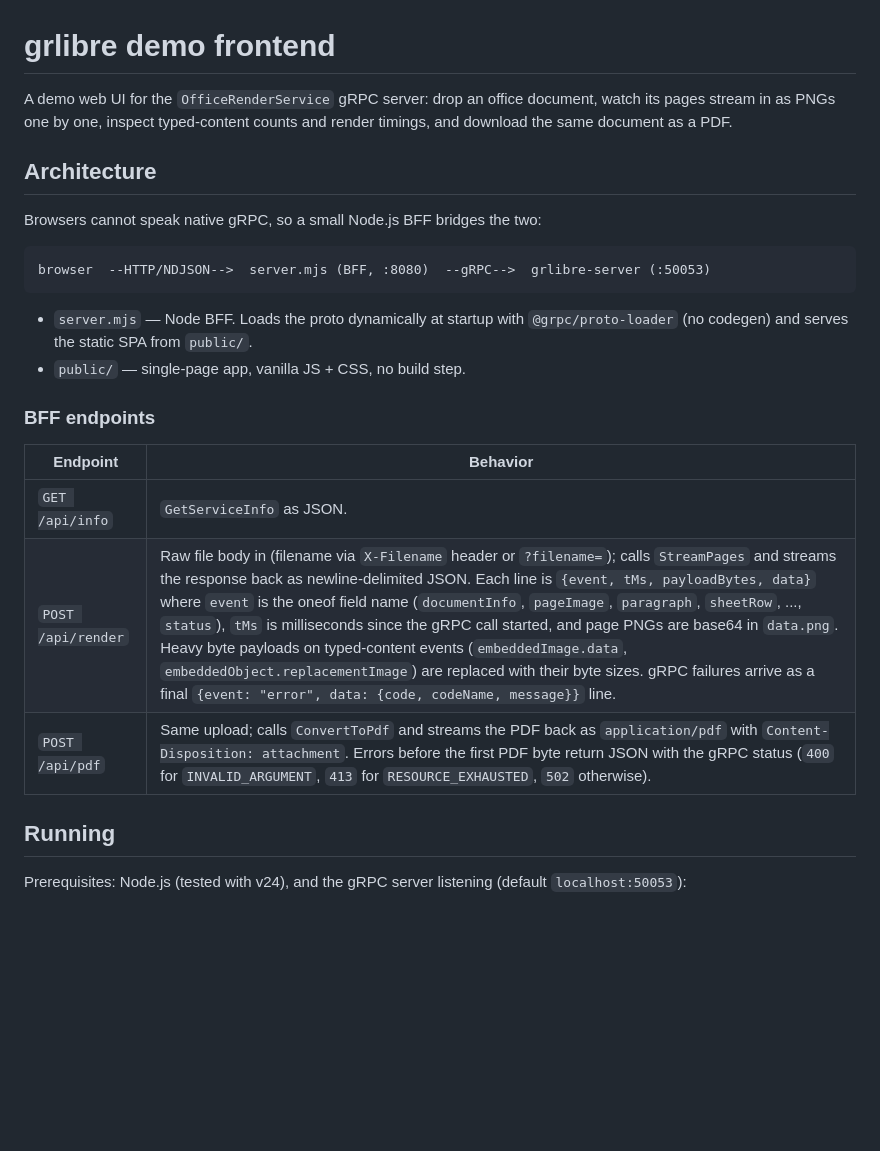
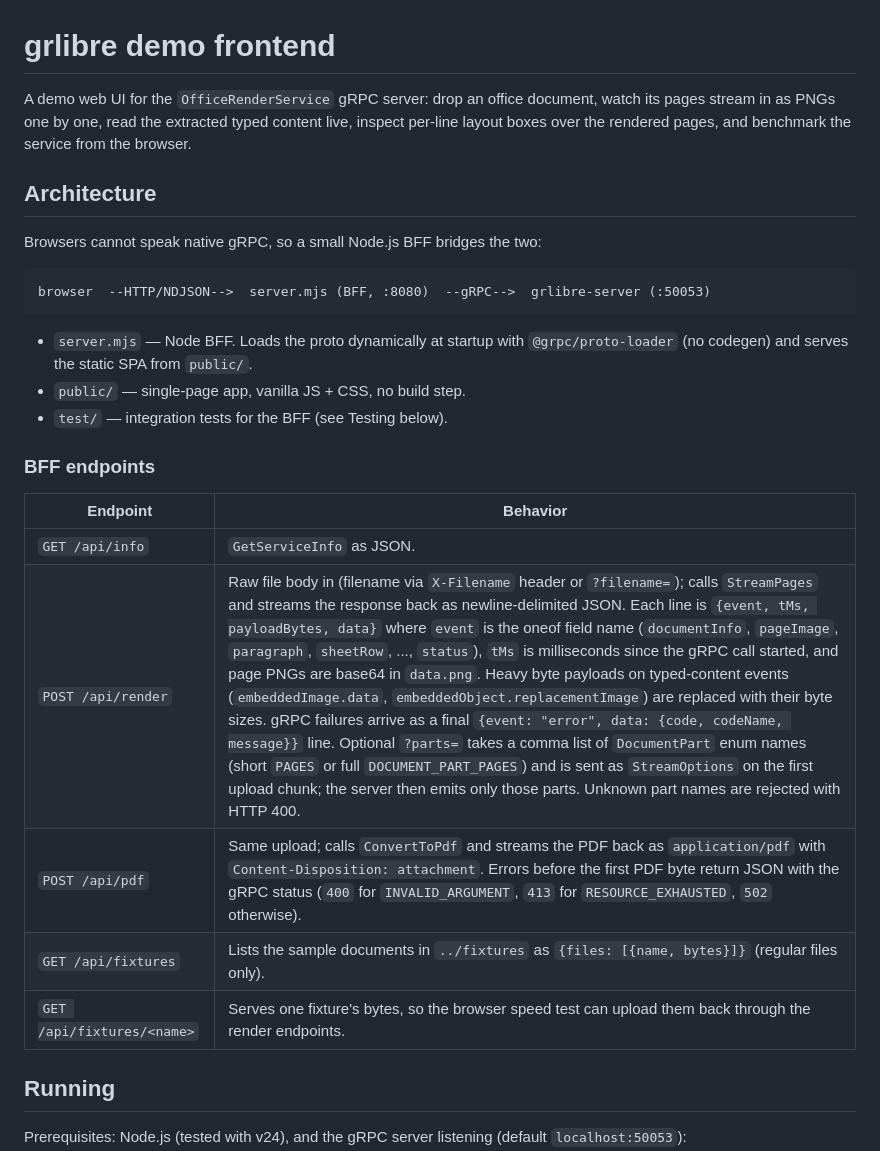
Before and after one commit to ai-pipestream/grpc-libreoffice, a Markdown page: frontend/README.md, the part around one of its changes. Rendered like a GitHub page; blank space fills up the shorter version.

```diff
--- a/frontend/README.md
+++ b/frontend/README.md
@@ -1,8 +1,9 @@
 # grlibre demo frontend
 
 A demo web UI for the `OfficeRenderService` gRPC server: drop an office
-document, watch its pages stream in as PNGs one by one, inspect typed-content
-counts and render timings, and download the same document as a PDF.
+document, watch its pages stream in as PNGs one by one, read the extracted
+typed content live, inspect per-line layout boxes over the rendered pages,
+and benchmark the service from the browser.
 
 ## Architecture
 
@@ -15,14 +16,17 @@ browser  --HTTP/NDJSON-->  server.mjs (BFF, :8080)  --gRPC-->  grlibre-server (:
 - `server.mjs` — Node BFF. Loads the proto dynamically at startup with
   `@grpc/proto-loader` (no codegen) and serves the static SPA from `public/`.
 - `public/` — single-page app, vanilla JS + CSS, no build step.
+- `test/` — integration tests for the BFF (see Testing below).
 
 ### BFF endpoints
 
 | Endpoint | Behavior |
 |---|---|
 | `GET /api/info` | `GetServiceInfo` as JSON. |
-| `POST /api/render` | Raw file body in (filename via `X-Filename` header or `?filename=`); calls `StreamPages` and streams the response back as newline-delimited JSON. Each line is `{event, tMs, payloadBytes, data}` where `event` is the oneof field name (`documentInfo`, `pageImage`, `paragraph`, `sheetRow`, ..., `status`), `tMs` is milliseconds since the gRPC call started, and page PNGs are base64 in `data.png`. Heavy byte payloads on typed-content events (`embeddedImage.data`, `embeddedObject.replacementImage`) are replaced with their byte sizes. gRPC failures arrive as a final `{event: "error", data: {code, codeName, message}}` line. |
+| `POST /api/render` | Raw file body in (filename via `X-Filename` header or `?filename=`); calls `StreamPages` and streams the response back as newline-delimited JSON. Each line is `{event, tMs, payloadBytes, data}` where `event` is the oneof field name (`documentInfo`, `pageImage`, `paragraph`, `sheetRow`, ..., `status`), `tMs` is milliseconds since the gRPC call started, and page PNGs are base64 in `data.png`. Heavy byte payloads on typed-content events (`embeddedImage.data`, `embeddedObject.replacementImage`) are replaced with their byte sizes. gRPC failures arrive as a final `{event: "error", data: {code, codeName, message}}` line. Optional `?parts=` takes a comma list of `DocumentPart` enum names (short `PAGES` or full `DOCUMENT_PART_PAGES`) and is sent as `StreamOptions` on the first upload chunk; the server then emits only those parts. Unknown part names are rejected with HTTP 400. |
 | `POST /api/pdf` | Same upload; calls `ConvertToPdf` and streams the PDF back as `application/pdf` with `Content-Disposition: attachment`. Errors before the first PDF byte return JSON with the gRPC status (`400` for `INVALID_ARGUMENT`, `413` for `RESOURCE_EXHAUSTED`, `502` otherwise). |
+| `GET /api/fixtures` | Lists the sample documents in `../fixtures` as `{files: [{name, bytes}]}` (regular files only). |
+| `GET /api/fixtures/<name>` | Serves one fixture's bytes, so the browser speed test can upload them back through the render endpoints. |
 
 ## Running
 
```
Also changed, not shown: other parts of frontend/README.md (+69 -2 lines), docs/frontend.png, 7 other files.
